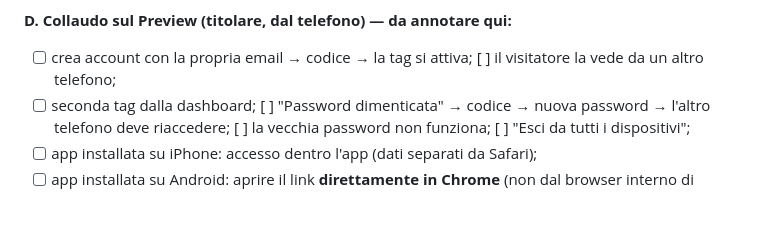
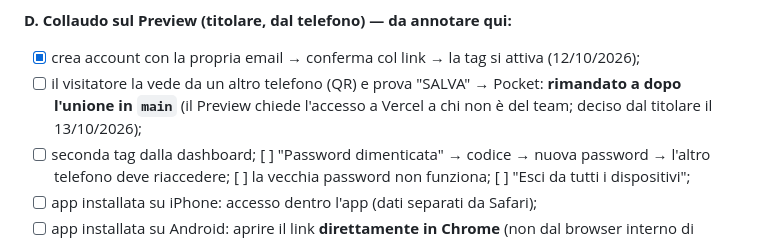
Before and after one commit to gigiceva-code/myquicktag, a Markdown page: PRE-LANCIO.md, the part around the change. Drawn GitHub-style; blank space fills up the shorter version.

Commit message:
PRE-LANCIO: prova con il secondo telefono rimandata a dopo l'unione in main
Co-Authored-By: Claude Opus 5.5 <noreply@anthropic.com>
Claude-Session: https://claude.ai/code/session_01Rdcqz92oF2gj5dDE1PJHk5

```diff
--- a/PRE-LANCIO.md
+++ b/PRE-LANCIO.md
@@ -43,7 +43,9 @@ applicata alla produzione solo al rilascio (punto E), con una copia di sicurezza
       inserire i dati SMTP in Supabase → Authentication → SMTP Settings. Alzare poi il limite di invio in Rate Limits.
 
 **D. Collaudo sul Preview (titolare, dal telefono) — da annotare qui:**
-- [ ] crea account con la propria email → codice → la tag si attiva; [ ] il visitatore la vede da un altro telefono;
+- [x] crea account con la propria email → conferma col link → la tag si attiva (12/10/2026);
+- [ ] il visitatore la vede da un altro telefono (QR) e prova "SALVA" → Pocket: **rimandato a dopo l'unione in `main`**
+      (il Preview chiede l'accesso a Vercel a chi non è del team; deciso dal titolare il 13/10/2026);
 - [ ] seconda tag dalla dashboard; [ ] "Password dimenticata" → codice → nuova password → l'altro telefono deve
       riaccedere; [ ] la vecchia password non funziona; [ ] "Esci da tutti i dispositivi";
 - [ ] app installata su iPhone: accesso dentro l'app (dati separati da Safari);
```
